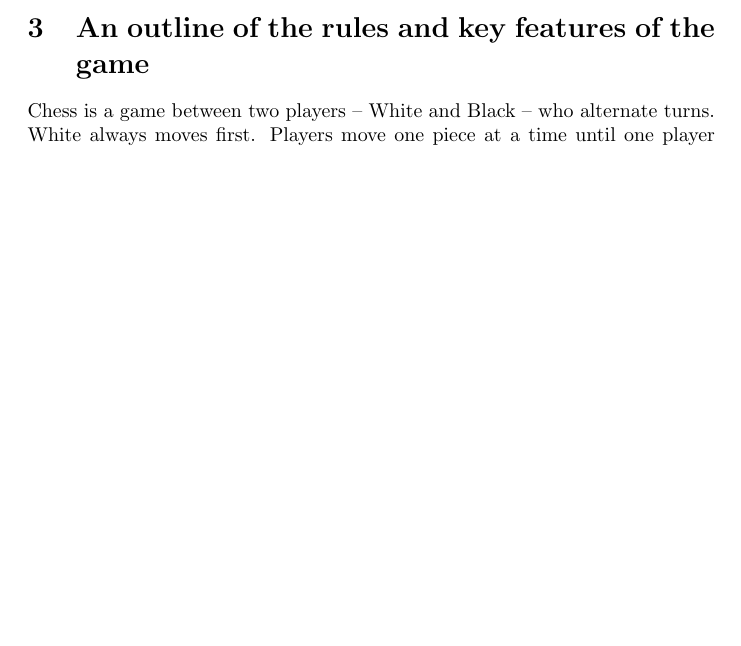
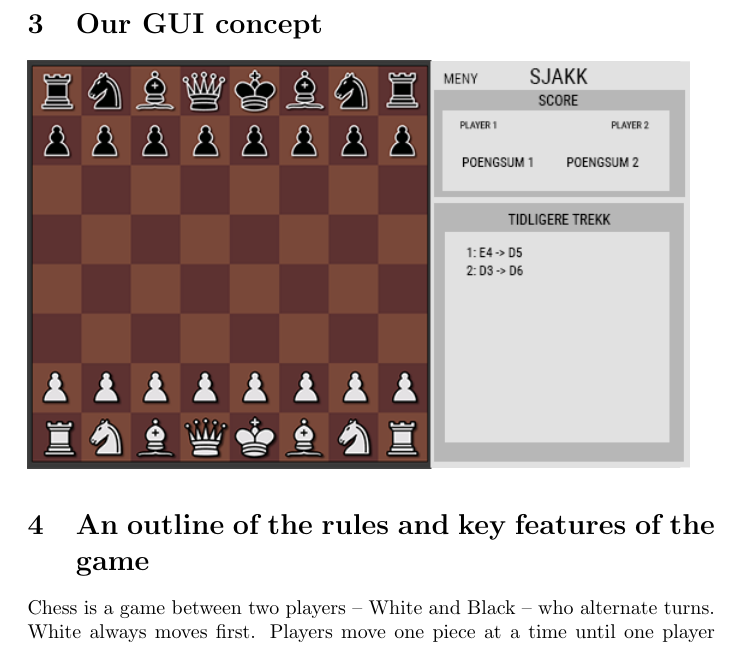
Before and after one commit to olavgjerde/Chess-Connoisseurs, a LaTeX document (docs/user-manual/product_usermanual.tex): part of page 1 of 3 before the commit and part of page 2 of 4 after it, cut at the place of the change, the shorter picture padded with empty space. Compiled offline with pdfLaTeX.

Commit message:
GUI concept added to product_usermanual.pdf

```diff
--- a/docs/user-manual/product_usermanual.tex
+++ b/docs/user-manual/product_usermanual.tex
@@ -17,4 +17,8 @@
     \textit{Illustration by: (JohnPablok, 2018)}
+
+    \section{Our GUI concept}
+    \includegraphics[scale=0.6]{mockup_chess.png}
+
 
     \section{An outline of the rules and key features of the game}
     \noindent
```
Also changed, not shown: docs/user-manual/images/mockup_chess.png (added), docs/user-manual/product_usermanual.pdf, docs/user-manual/product_usermanual.tex (2 more changed lines).
